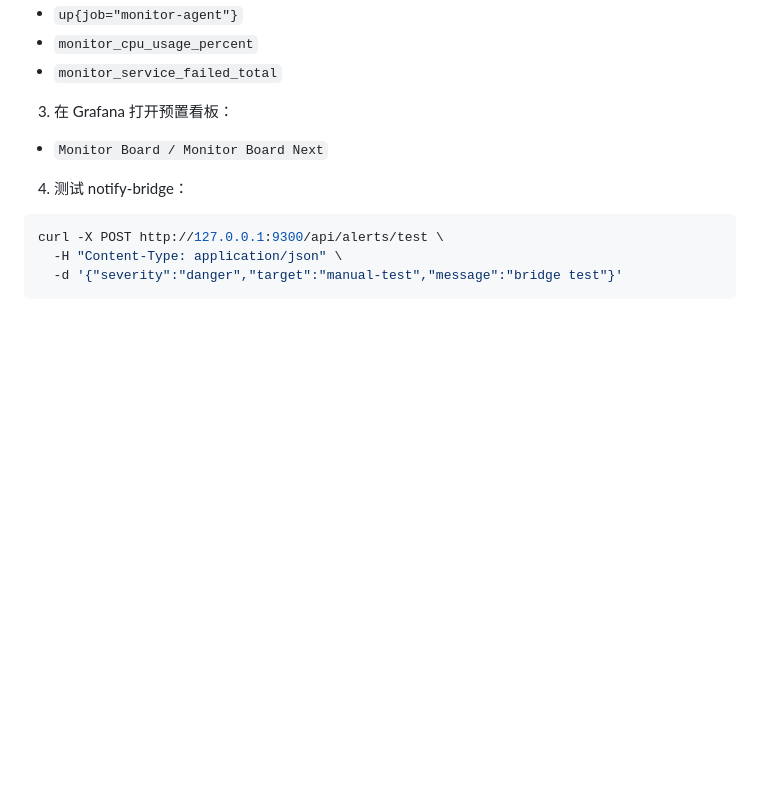
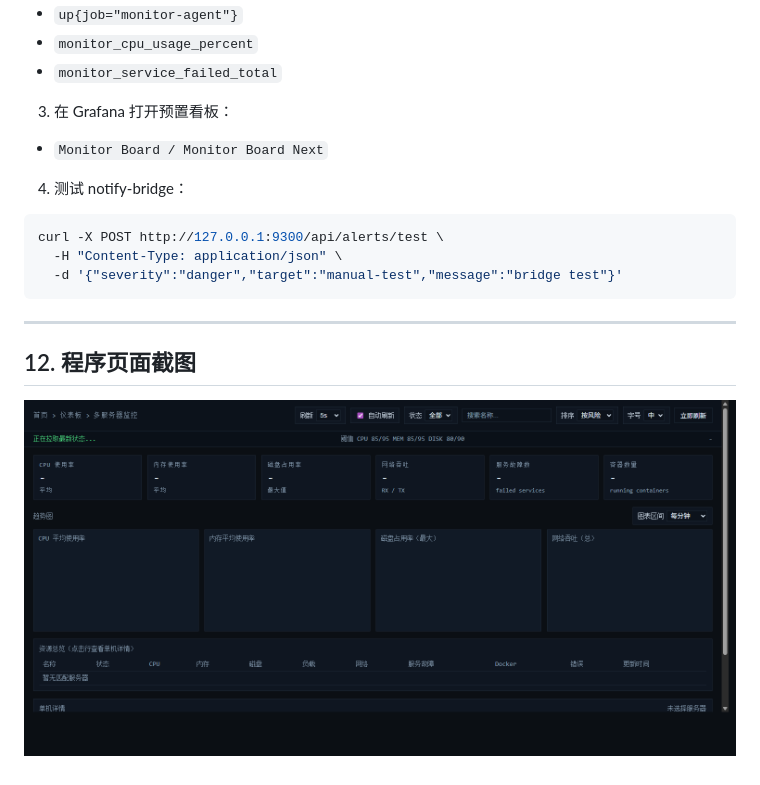
Before and after one commit to Addminie/monitor-board, a Markdown page: README.md, the part around the change. Rendered like a GitHub page; pictures changed too: docs/images/dashboard-page.png (added); blank space fills up the shorter version.

Commit message:
docs: add dashboard screenshot to README

````diff
--- a/README.md
+++ b/README.md
@@ -480,3 +480,9 @@ curl -X POST http://127.0.0.1:9300/api/alerts/test \
   -H "Content-Type: application/json" \
   -d '{"severity":"danger","target":"manual-test","message":"bridge test"}'
 ```
+
+---
+
+## 12. 程序页面截图
+
+![程序页面截图](docs/images/dashboard-page.png)
````
